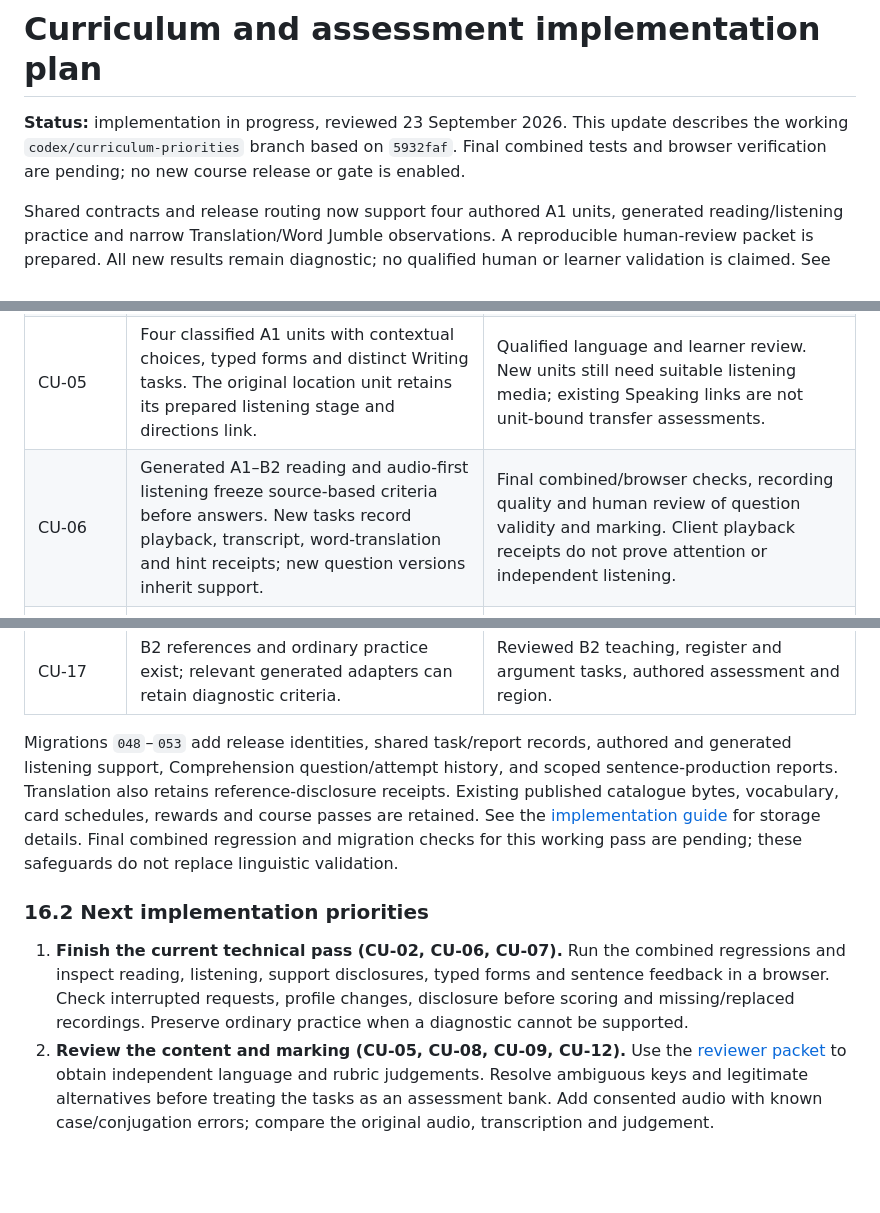
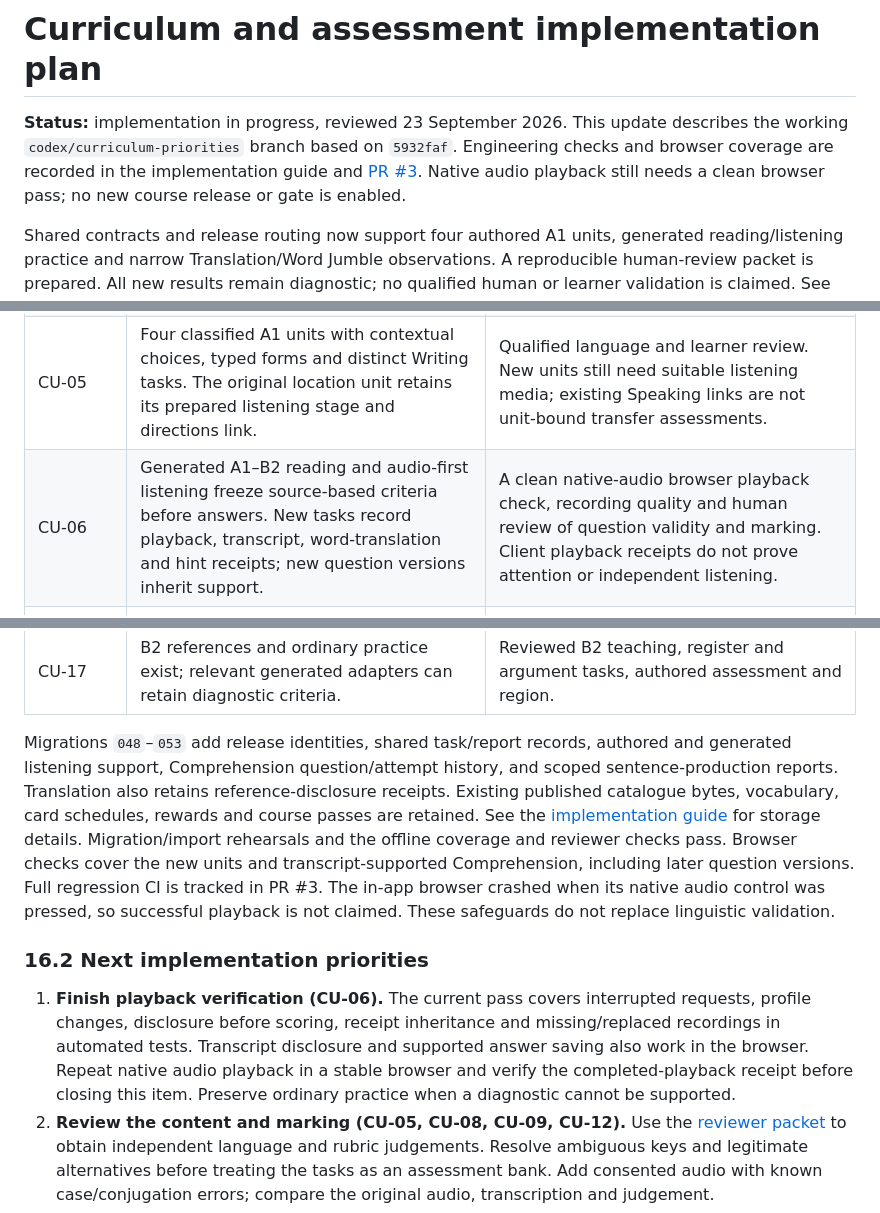
Before and after one commit to tombryson/russian-arcade, a Markdown page: docs/curriculum-uplift-plan.md, 3 parts joined by grey strips. Rendered like a GitHub page; blank space fills up the shorter version.

```diff
--- a/docs/curriculum-uplift-plan.md
+++ b/docs/curriculum-uplift-plan.md
@@ -1,6 +1,6 @@
 # Curriculum and assessment implementation plan
 
-**Status:** implementation in progress, reviewed 23 September 2026. This update describes the working `codex/curriculum-priorities` branch based on `5932faf`. Final combined tests and browser verification are pending; no new course release or gate is enabled.
+**Status:** implementation in progress, reviewed 23 September 2026. This update describes the working `codex/curriculum-priorities` branch based on `5932faf`. Engineering checks and browser coverage are recorded in the implementation guide and [PR #3](https://github.com/tombryson/russian-arcade/pull/3). Native audio playback still needs a clean browser pass; no new course release or gate is enabled.
 
 Shared contracts and release routing now support four authored A1 units, generated reading/listening practice and narrow Translation/Word Jumble observations. A reproducible human-review packet is prepared. All new results remain diagnostic; no qualified human or learner validation is claimed. See [implementation status](curriculum-implementation.md) and [package progress](#161-current-progress) for the current code and remaining acceptance criteria.
 
@@ -727,7 +727,7 @@ New runtime-generated A1–B2 Writing, Comprehension and Translation tasks carry
 | CU-03 | Release-aware API, routes, preparation and replay for both retained A1 releases; additive migration/import safeguards. New units retain separate content versions. | Rehearse future cross-level releases and new component types. An unbuilt release cannot be assumed to migrate correctly. |
 | CU-04 | Forward preservation of additional morphology and constrained form selection, without regenerating existing forms. | Reviewed backfill, ambiguous-analysis handling and context-aware selection for later task types. |
 | CU-05 | Four classified A1 units with contextual choices, typed forms and distinct Writing tasks. The original location unit retains its prepared listening stage and directions link. | Qualified language and learner review. New units still need suitable listening media; existing Speaking links are not unit-bound transfer assessments. |
-| CU-06 | Generated A1–B2 reading and audio-first listening freeze source-based criteria before answers. New tasks record playback, transcript, word-translation and hint receipts; new question versions inherit support. | Final combined/browser checks, recording quality and human review of question validity and marking. Client playback receipts do not prove attention or independent listening. |
+| CU-06 | Generated A1–B2 reading and audio-first listening freeze source-based criteria before answers. New tasks record playback, transcript, word-translation and hint receipts; new question versions inherit support. | A clean native-audio browser playback check, recording quality and human review of question validity and marking. Client playback receipts do not prove attention or independent listening. |
 | CU-07 | Sixteen authored typed-form prompts, plus new Translation tasks with one explicit language focus. A2–B2 Word Jumble maps only its visible connective demand; unrestricted A1 and legacy games remain unscoped. | Human comparison of accepted alternatives, ambiguity and whether a generated source elicits the claimed feature. The provider is instructed to leave an unobserved feature unscored; tests alone cannot establish that it does so reliably. |
 | CU-08 | New A1–B2 Writing contracts and exact-response criterion reports, saved atomically with existing feedback. Each authored unit now has its own communicative criterion. | Human comparison across levels, source-based task adequacy and evidence that level demands are appropriate. Earlier live integration calls did not validate marking quality. |
 | CU-09 | Three A1 Fluent directions situations carry one original-audio location-question criterion. Missing or uncertain speech can remain unscored. | Real recordings with known grammatical errors, independent acoustic/linguistic comparison and broader reviewed scenario coverage. Current technical tests use synthetic PCM and mocked judgements. |
@@ -740,11 +740,11 @@ New runtime-generated A1–B2 Writing, Comprehension and Translation tasks carry
 | CU-16 | B1 references and ordinary practice exist; relevant generated adapters can retain diagnostic criteria. | Reviewed B1 teaching, connected production, interpretation, authored assessment and region. |
 | CU-17 | B2 references and ordinary practice exist; relevant generated adapters can retain diagnostic criteria. | Reviewed B2 teaching, register and argument tasks, authored assessment and region. |
 
-Migrations `048`–`053` add release identities, shared task/report records, authored and generated listening support, Comprehension question/attempt history, and scoped sentence-production reports. Translation also retains reference-disclosure receipts. Existing published catalogue bytes, vocabulary, card schedules, rewards and course passes are retained. See the [implementation guide](curriculum-implementation.md) for storage details. Final combined regression and migration checks for this working pass are pending; these safeguards do not replace linguistic validation.
+Migrations `048`–`053` add release identities, shared task/report records, authored and generated listening support, Comprehension question/attempt history, and scoped sentence-production reports. Translation also retains reference-disclosure receipts. Existing published catalogue bytes, vocabulary, card schedules, rewards and course passes are retained. See the [implementation guide](curriculum-implementation.md) for storage details. Migration/import rehearsals and the offline coverage and reviewer checks pass. Browser checks cover the new units and transcript-supported Comprehension, including later question versions. Full regression CI is tracked in PR #3. The in-app browser crashed when its native audio control was pressed, so successful playback is not claimed. These safeguards do not replace linguistic validation.
 
 ### 16.2 Next implementation priorities
 
-1. **Finish the current technical pass (CU-02, CU-06, CU-07).** Run the combined regressions and inspect reading, listening, support disclosures, typed forms and sentence feedback in a browser. Check interrupted requests, profile changes, disclosure before scoring and missing/replaced recordings. Preserve ordinary practice when a diagnostic cannot be supported.
+1. **Finish playback verification (CU-06).** The current pass covers interrupted requests, profile changes, disclosure before scoring, receipt inheritance and missing/replaced recordings in automated tests. Transcript disclosure and supported answer saving also work in the browser. Repeat native audio playback in a stable browser and verify the completed-playback receipt before closing this item. Preserve ordinary practice when a diagnostic cannot be supported.
 2. **Review the content and marking (CU-05, CU-08, CU-09, CU-12).** Use the [reviewer packet](curriculum-validation.md) to obtain independent language and rubric judgements. Resolve ambiguous keys and legitimate alternatives before treating the tasks as an assessment bank. Add consented audio with known case/conjugation errors; compare the original audio, transcription and judgement.
 3. **Expand A1 coverage (CU-10).** The place, possession/absence, object/recipient and routine units are now authored. Prepare and review missing audio where it serves the task, then select the next teaching targets from the gap inventory. Continue using existing vocabulary, form and media pipelines. Do not turn illustrative examples into a claim of complete lexical coverage.
 4. **Evaluate generated tasks across levels (CU-06–09).** Compare provider judgements with adjudicated human labels. Check whether question sources actually elicit their criteria, whether alternatives are accepted, and whether supported attempts remain marked as supported. Track false passes, false failures, invalid reports and abstentions separately.
```
Also changed, not shown: docs/curriculum-implementation.md (+3 -3 lines).
